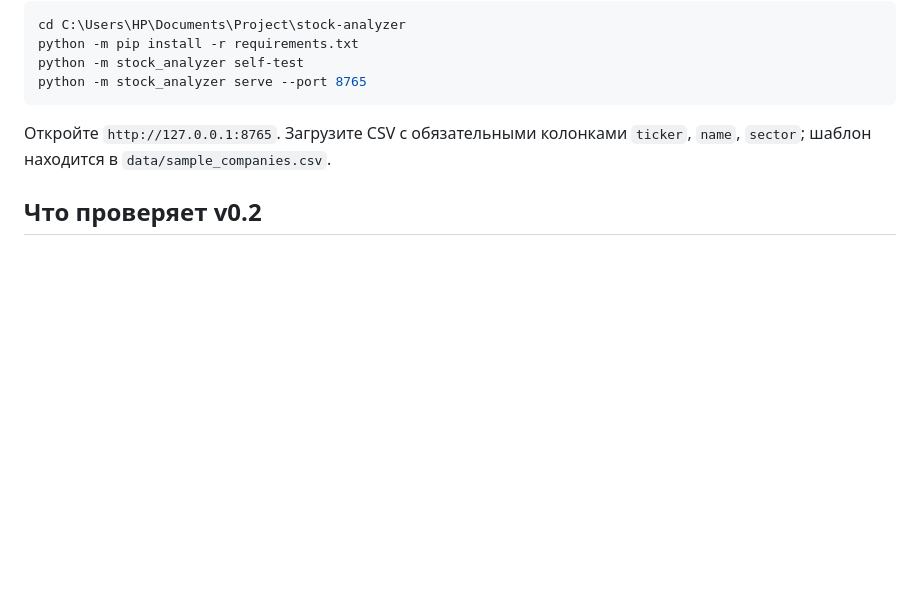
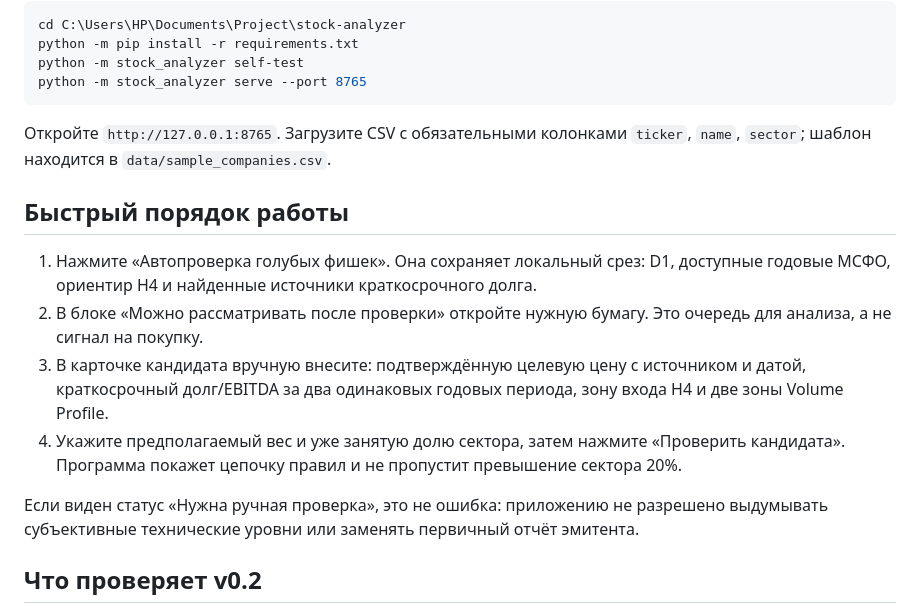
Before and after one commit to Oleg5603/stock-analyzer, a Markdown page: README.md, the part around the change. Rendered like a GitHub page; blank space fills up the shorter version.

Commit message:
Добавить инструкции по быстрому порядку работы
Добавлен раздел о быстром порядке работы с шагами для пользователей.

````diff
--- a/README.md
+++ b/README.md
@@ -14,6 +14,15 @@ python -m stock_analyzer serve --port 8765
 ```
 
 Откройте `http://127.0.0.1:8765`. Загрузите CSV с обязательными колонками `ticker`, `name`, `sector`; шаблон находится в `data/sample_companies.csv`.
+
+## Быстрый порядок работы
+
+1. Нажмите «Автопроверка голубых фишек». Она сохраняет локальный срез: D1, доступные годовые МСФО, ориентир H4 и найденные источники краткосрочного долга.
+2. В блоке «Можно рассматривать после проверки» откройте нужную бумагу. Это очередь для анализа, а не сигнал на покупку.
+3. В карточке кандидата вручную внесите: подтверждённую целевую цену с источником и датой, краткосрочный долг/EBITDA за два одинаковых годовых периода, зону входа H4 и две зоны Volume Profile.
+4. Укажите предполагаемый вес и уже занятую долю сектора, затем нажмите «Проверить кандидата». Программа покажет цепочку правил и не пропустит превышение сектора 20%.
+
+Если виден статус «Нужна ручная проверка», это не ошибка: приложению не разрешено выдумывать субъективные технические уровни или заменять первичный отчёт эмитента.
 
 ## Что проверяет v0.2
 
````
